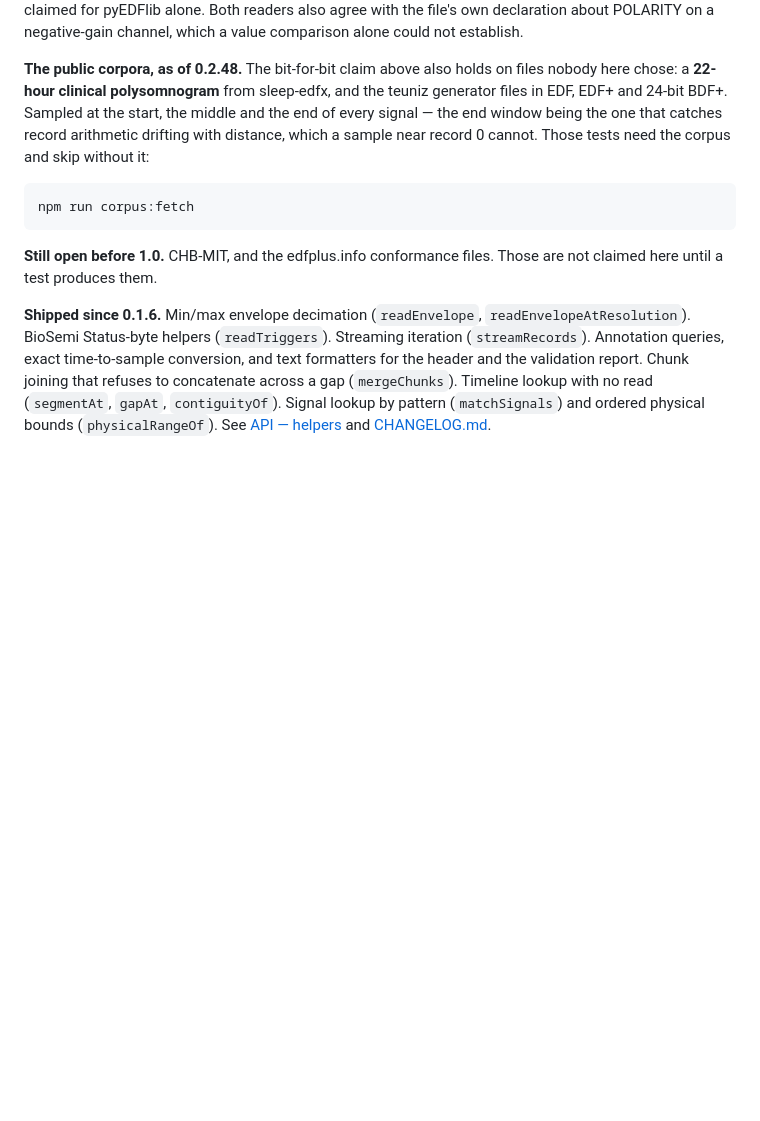
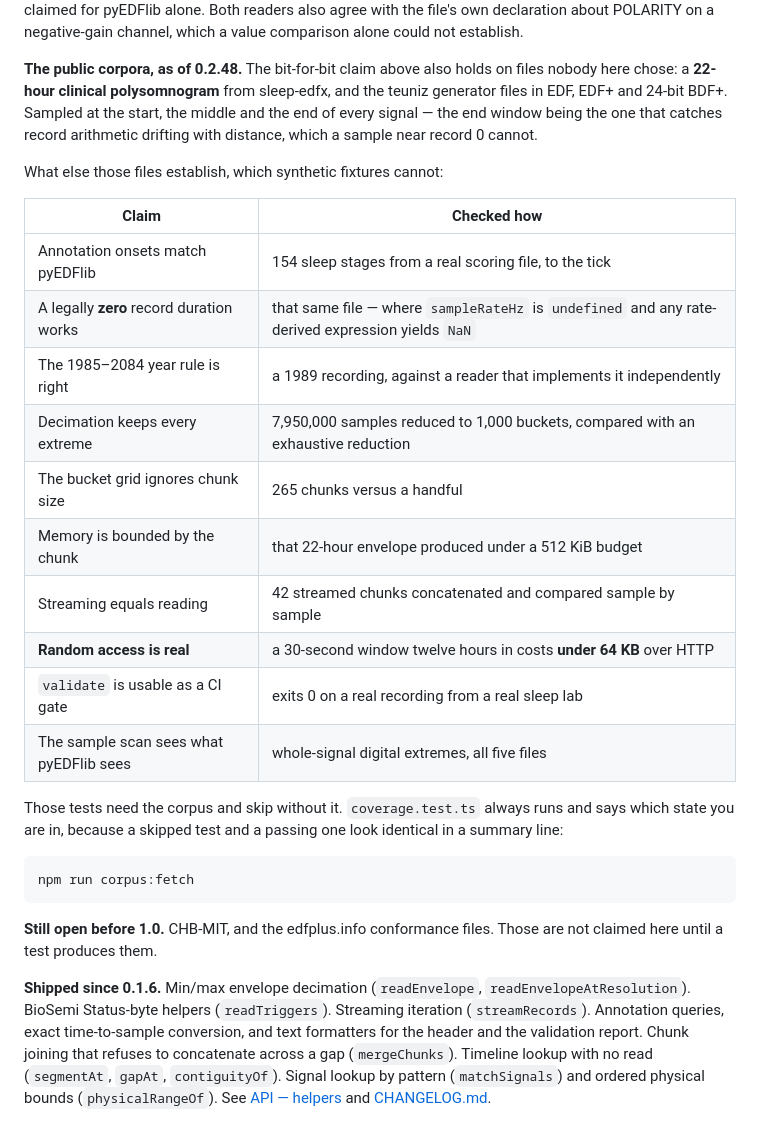
Before and after one commit to tayal-sarthak/edfcore, a Markdown page: README.md, the part around the change. Drawn GitHub-style; blank space fills up the shorter version.

Commit message:
State in the README what the corpus work established

````diff
--- a/README.md
+++ b/README.md
@@ -310,7 +310,25 @@ establish.
 chose: a **22-hour clinical polysomnogram** from sleep-edfx, and the teuniz generator files in EDF,
 EDF+ and 24-bit BDF+. Sampled at the start, the middle and the end of every signal — the end window
 being the one that catches record arithmetic drifting with distance, which a sample near record 0
-cannot. Those tests need the corpus and skip without it:
+cannot.
+
+What else those files establish, which synthetic fixtures cannot:
+
+| Claim | Checked how |
+|---|---|
+| Annotation onsets match pyEDFlib | 154 sleep stages from a real scoring file, to the tick |
+| A legally **zero** record duration works | that same file — where `sampleRateHz` is `undefined` and any rate-derived expression yields `NaN` |
+| The 1985–2084 year rule is right | a 1989 recording, against a reader that implements it independently |
+| Decimation keeps every extreme | 7,950,000 samples reduced to 1,000 buckets, compared with an exhaustive reduction |
+| The bucket grid ignores chunk size | 265 chunks versus a handful |
+| Memory is bounded by the chunk | that 22-hour envelope produced under a 512 KiB budget |
+| Streaming equals reading | 42 streamed chunks concatenated and compared sample by sample |
+| **Random access is real** | a 30-second window twelve hours in costs **under 64 KB** over HTTP |
+| `validate` is usable as a CI gate | exits 0 on a real recording from a real sleep lab |
+| The sample scan sees what pyEDFlib sees | whole-signal digital extremes, all five files |
+
+Those tests need the corpus and skip without it. `coverage.test.ts` always runs and says which
+state you are in, because a skipped test and a passing one look identical in a summary line:
 
 ```bash
 npm run corpus:fetch
````
Also changed, not shown: CHANGELOG.md (+13 -0 lines).
